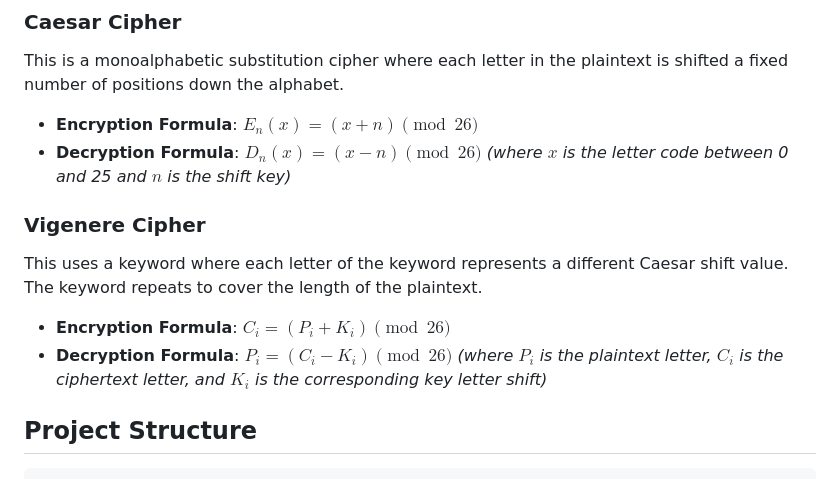
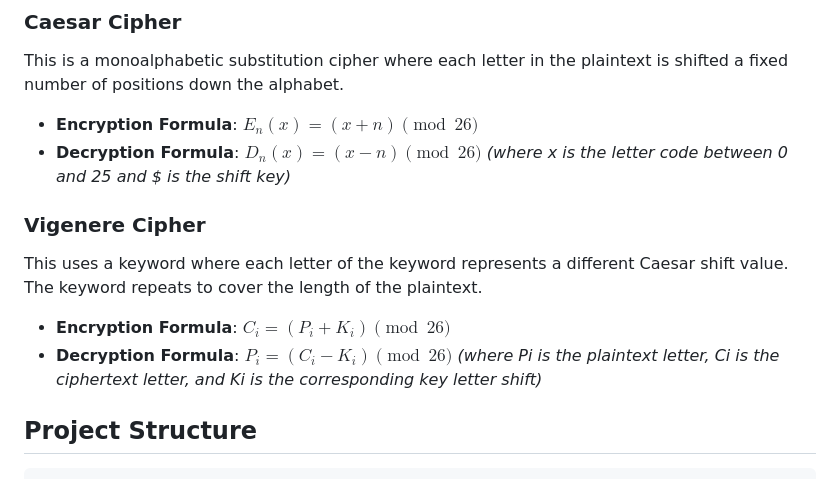
Before and after one commit to basobaso03/classical-cryptography-simulator, a Markdown page: README.md, the part around the change. Drawn GitHub-style.

````diff
--- a/README.md
+++ b/README.md
@@ -37,13 +37,13 @@ This project was developed under the DecodeLabs Cyber Security Program to showca
 This is a monoalphabetic substitution cipher where each letter in the plaintext is shifted a fixed number of positions down the alphabet.
 * **Encryption Formula**: $E_n(x) = (x + n) \pmod{26}$
 * **Decryption Formula**: $D_n(x) = (x - n) \pmod{26}$
-*(where $x$ is the letter code between 0 and 25 and $n$ is the shift key)*
+*(where x is the letter code between 0 and 25 and $ is the shift key)*
 
 ### Vigenere Cipher
 This uses a keyword where each letter of the keyword represents a different Caesar shift value. The keyword repeats to cover the length of the plaintext.
 * **Encryption Formula**: $C_i = (P_i + K_i) \pmod{26}$
 * **Decryption Formula**: $P_i = (C_i - K_i) \pmod{26}$
-*(where $P_i$ is the plaintext letter, $C_i$ is the ciphertext letter, and $K_i$ is the corresponding key letter shift)*
+*(where Pi is the plaintext letter, Ci is the ciphertext letter, and Ki is the corresponding key letter shift)*
 
 ## Project Structure
 ```text
````
